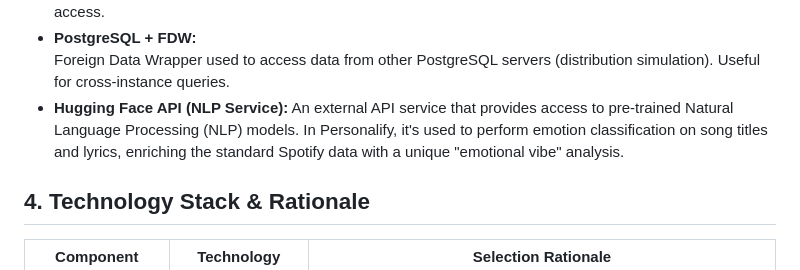
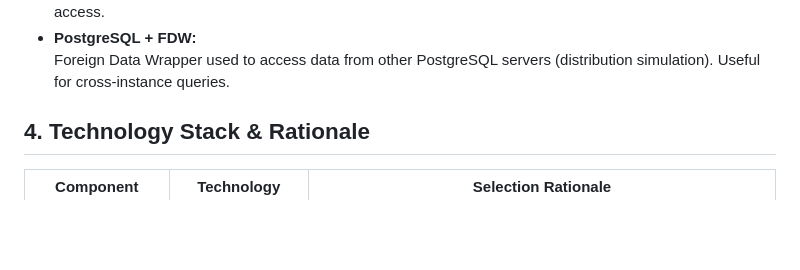
Before and after one commit to anggars/personalify, a Markdown page: README.md, the part around the change. GitHub-like rendering; blank space fills up the shorter version.

```diff
--- a/README.md
+++ b/README.md
@@ -60,8 +60,6 @@ The Personalify system consists of several components connected through service-
   Stores historical user synchronization logs in document format. Suitable for flexible data and time-based log access.
 - **PostgreSQL + FDW:**
   Foreign Data Wrapper used to access data from other PostgreSQL servers (distribution simulation). Useful for cross-instance queries.
-- **Hugging Face API (NLP Service):**
-  An external API service that provides access to pre-trained Natural Language Processing (NLP) models. In Personalify, it's used to perform emotion classification on song titles and lyrics, enriching the standard Spotify data with a unique "emotional vibe" analysis.
 
 
 ## 4. Technology Stack & Rationale
```
